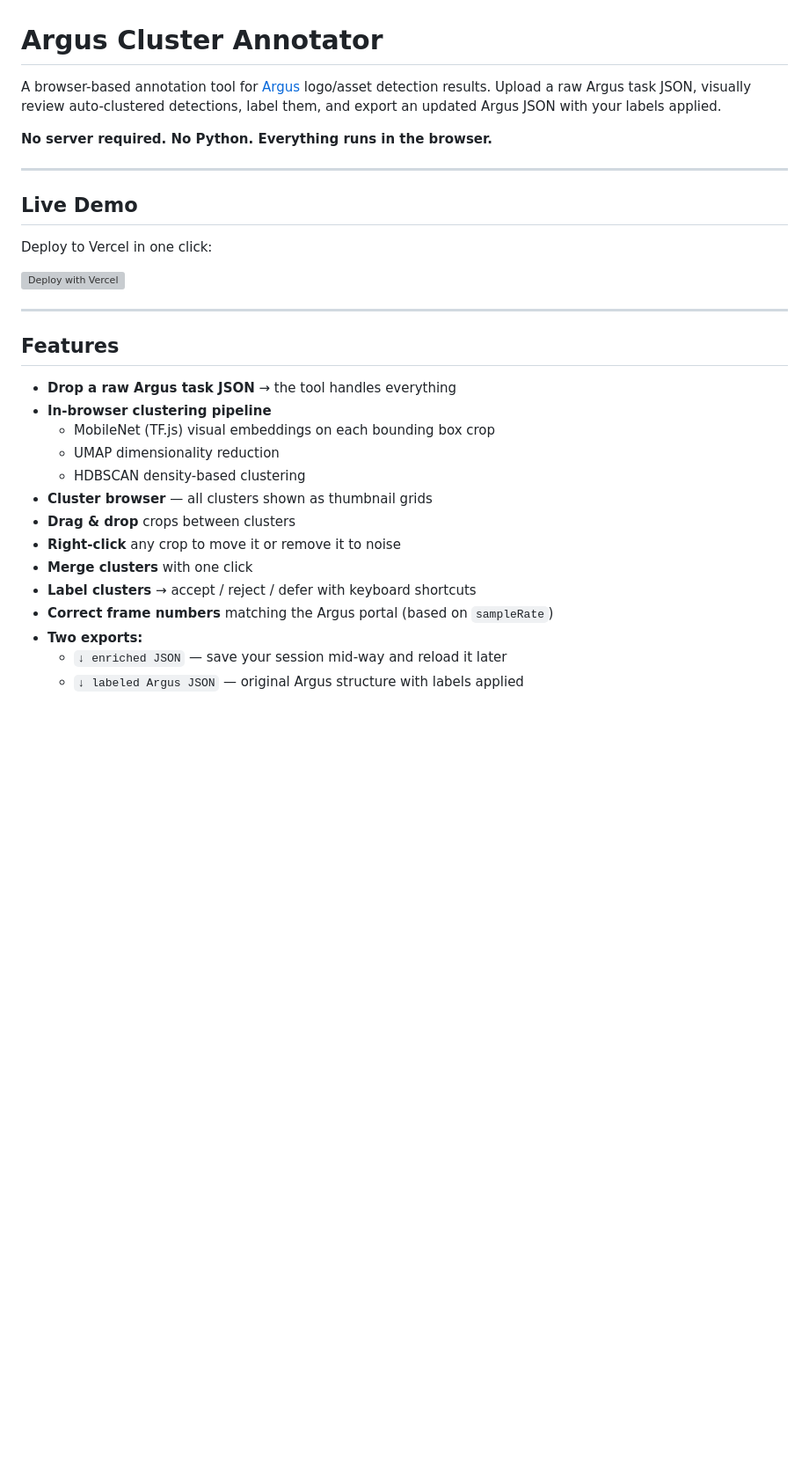
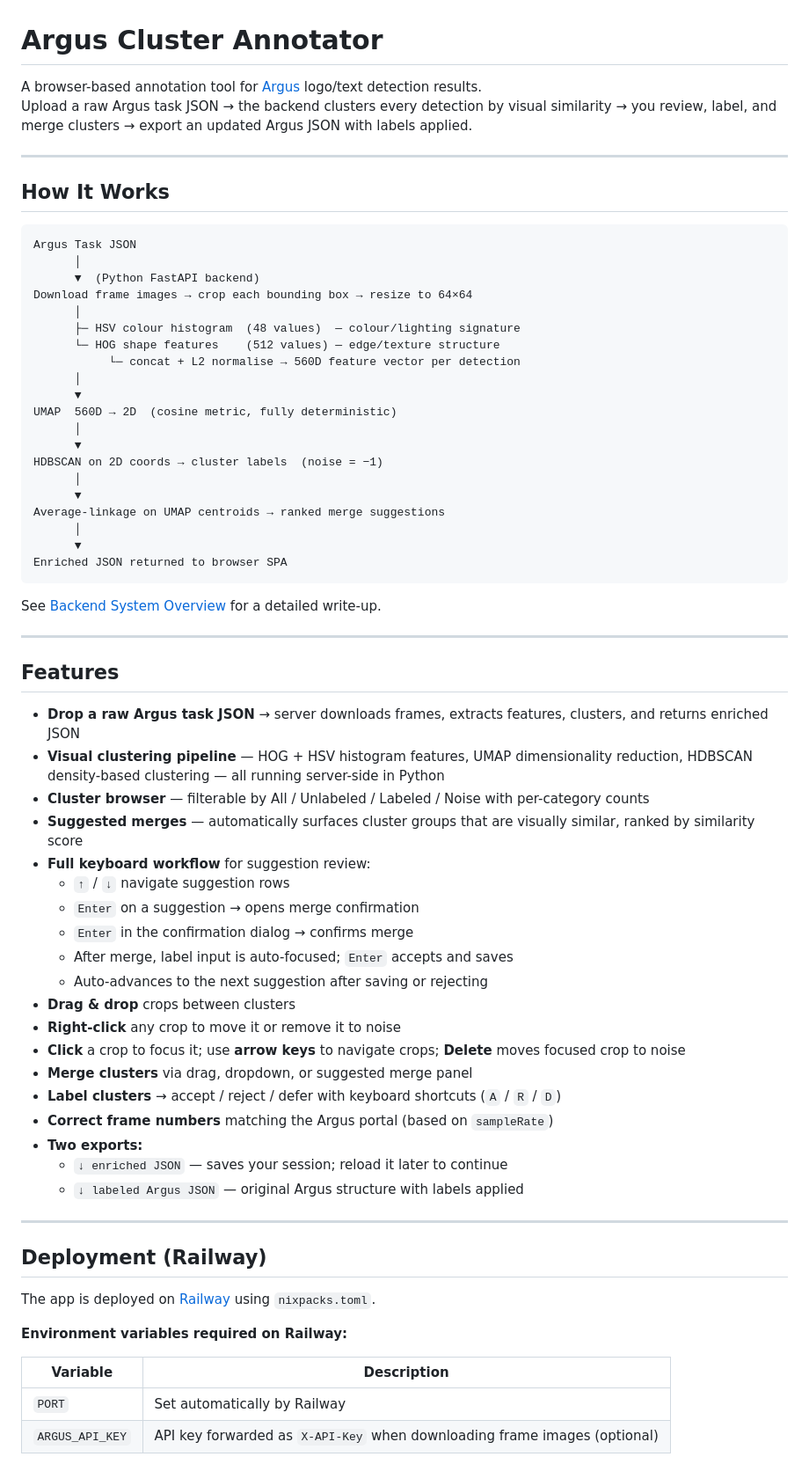
Before and after one commit to srivaishnavg/argus-moderation, a Markdown page: README.md, the part around one of its changes. Shown at 88% size. Drawn GitHub-style; blank space fills up the shorter version; grey boxes are pictures that could not be loaded.

````diff
--- a/README.md
+++ b/README.md
@@ -1,32 +1,71 @@
 # Argus Cluster Annotator
 
-A browser-based annotation tool for [Argus](https://stage.highfive-api.com) logo/asset detection results. Upload a raw Argus task JSON, visually review auto-clustered detections, label them, and export an updated Argus JSON with your labels applied.
-
-**No server required. No Python. Everything runs in the browser.**
+A browser-based annotation tool for [Argus](https://stage.highfive-api.com) logo/text detection results.
+Upload a raw Argus task JSON → the backend clusters every detection by visual similarity → you review, label, and merge clusters → export an updated Argus JSON with labels applied.
 
 ---
 
-## Live Demo
+## How It Works
 
-Deploy to Vercel in one click:
+```
+Argus Task JSON
+      │
+      ▼  (Python FastAPI backend)
+Download frame images → crop each bounding box → resize to 64×64
+      │
+      ├─ HSV colour histogram  (48 values)  — colour/lighting signature
+      └─ HOG shape features    (512 values) — edge/texture structure
+           └─ concat + L2 normalise → 560D feature vector per detection
+      │
+      ▼
+UMAP  560D → 2D  (cosine metric, fully deterministic)
+      │
+      ▼
+HDBSCAN on 2D coords → cluster labels  (noise = −1)
+      │
+      ▼
+Average-linkage on UMAP centroids → ranked merge suggestions
+      │
+      ▼
+Enriched JSON returned to browser SPA
+```
 
-[![Deploy with Vercel](https://vercel.com/button)](https://vercel.com/new/clone?repository-url=https://github.com/Zoomph-Dev/argus-annotator)
+See [Backend System Overview](docs/Argus_Backend_Overview.docx) for a detailed write-up.
 
 ---
 
 ## Features
 
-- **Drop a raw Argus task JSON** → the tool handles everything
-- **In-browser clustering pipeline**
-  - MobileNet (TF.js) visual embeddings on each bounding box crop
-  - UMAP dimensionality reduction
-  - HDBSCAN density-based clustering
-- **Cluster browser** — all clusters shown as thumbnail grids
+- **Drop a raw Argus task JSON** → server downloads frames, extracts features, clusters, and returns enriched JSON
+- **Visual clustering pipeline** — HOG + HSV histogram features, UMAP dimensionality reduction, HDBSCAN density-based clustering — all running server-side in Python
+- **Cluster browser** — filterable by All / Unlabeled / Labeled / Noise with per-category counts
+- **Suggested merges** — automatically surfaces cluster groups that are visually similar, ranked by similarity score
+- **Full keyboard workflow** for suggestion review:
+  - `↑` / `↓` navigate suggestion rows
+  - `Enter` on a suggestion → opens merge confirmation
+  - `Enter` in the confirmation dialog → confirms merge
+  - After merge, label input is auto-focused; `Enter` accepts and saves
+  - Auto-advances to the next suggestion after saving or rejecting
 - **Drag & drop** crops between clusters
 - **Right-click** any crop to move it or remove it to noise
-- **Merge clusters** with one click
-- **Label clusters** → accept / reject / defer with keyboard shortcuts
+- **Click** a crop to focus it; use **arrow keys** to navigate crops; **Delete** moves focused crop to noise
+- **Merge clusters** via drag, dropdown, or suggested merge panel
+- **Label clusters** → accept / reject / defer with keyboard shortcuts (`A` / `R` / `D`)
 - **Correct frame numbers** matching the Argus portal (based on `sampleRate`)
 - **Two exports:**
-  - `↓ enriched JSON` — save your session mid-way and reload it later
+  - `↓ enriched JSON` — saves your session; reload it later to continue
   - `↓ labeled Argus JSON` — original Argus structure with labels applied
+
+---
+
+## Deployment (Railway)
+
+The app is deployed on [Railway](https://railway.app) using `nixpacks.toml`.
+
+**Environment variables required on Railway:**
+
+| Variable | Description |
+|---|---|
+| `PORT` | Set automatically by Railway |
+| `ARGUS_API_KEY` | API key forwarded as `X-API-Key` when downloading frame images (optional) |
+
````
Also changed, not shown: other parts of README.md (+149 -85 lines).
